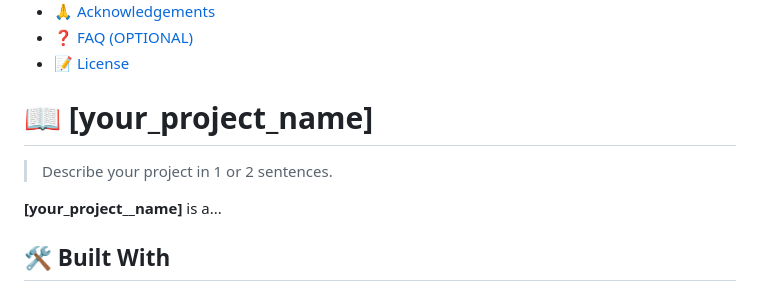
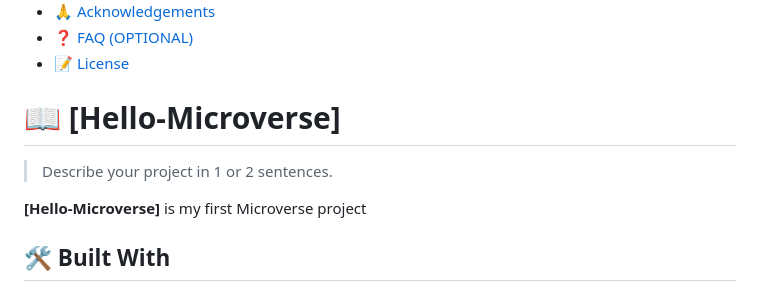
Before and after one commit to Godedict/Hello-Microverse, a Markdown page: README.md, the part around the change. Rendered like a GitHub page.

```diff
--- a/README.md
+++ b/README.md
@@ -35,11 +35,11 @@ Hello
 - [📝 License](#license)
 
 
-# 📖 [your_project_name] <a name="about-project"></a>
+# 📖 [Hello-Microverse] <a name="about-project"></a>
 
 > Describe your project in 1 or 2 sentences.
 
-**[your_project__name]** is a...
+**[Hello-Microverse]** is my first Microverse project
 
 ## 🛠 Built With <a name="built-with"></a>
 
```
